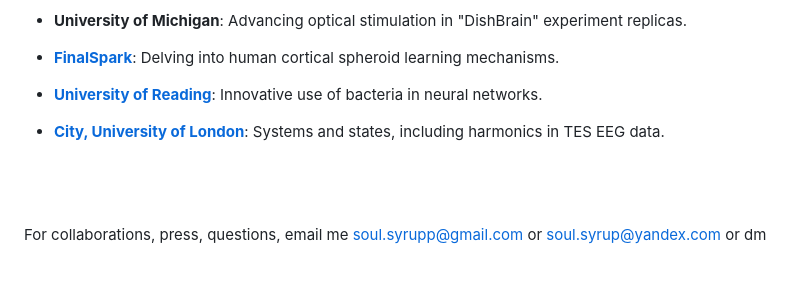
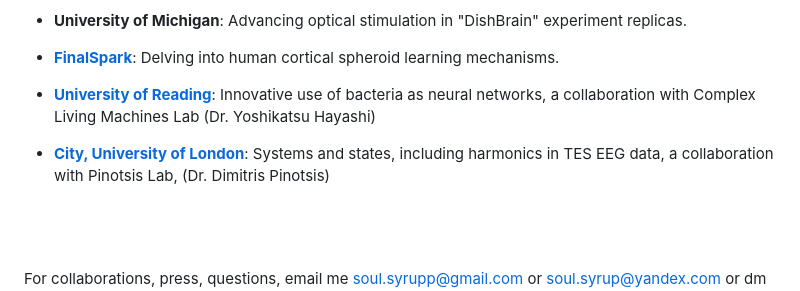
Before and after one commit to soulsyrup/soulsyrup, a Markdown page: README.md, the part around the change. GitHub-like rendering; blank space fills up the shorter version.

```diff
--- a/README.md
+++ b/README.md
@@ -62,10 +62,9 @@
 
 - [**FinalSpark**](https://finalspark.com/): Delving into human cortical spheroid learning mechanisms.
 
-- [**University of Reading**](https://sites.google.com/site/complexlivingmachineslab): Innovative use of bacteria in neural networks.
+- [**University of Reading**](https://sites.google.com/site/complexlivingmachineslab): Innovative use of bacteria as neural networks, a collaboration with Complex Living Machines Lab (Dr. Yoshikatsu Hayashi)
 
-- [**City, University of London**](https://www.pinotsislab.com/): Systems and states, including harmonics in TES EEG data.
-
+- [**City, University of London**](https://www.pinotsislab.com/): Systems and states, including harmonics in TES EEG data, a collaboration with Pinotsis Lab, (Dr. Dimitris Pinotsis)
 
 <br>
 <br>
```
